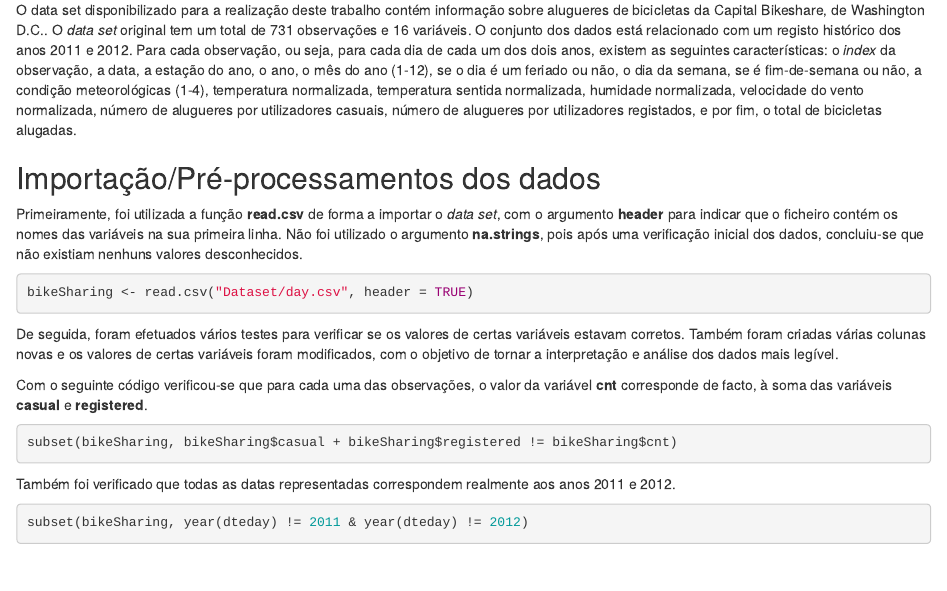
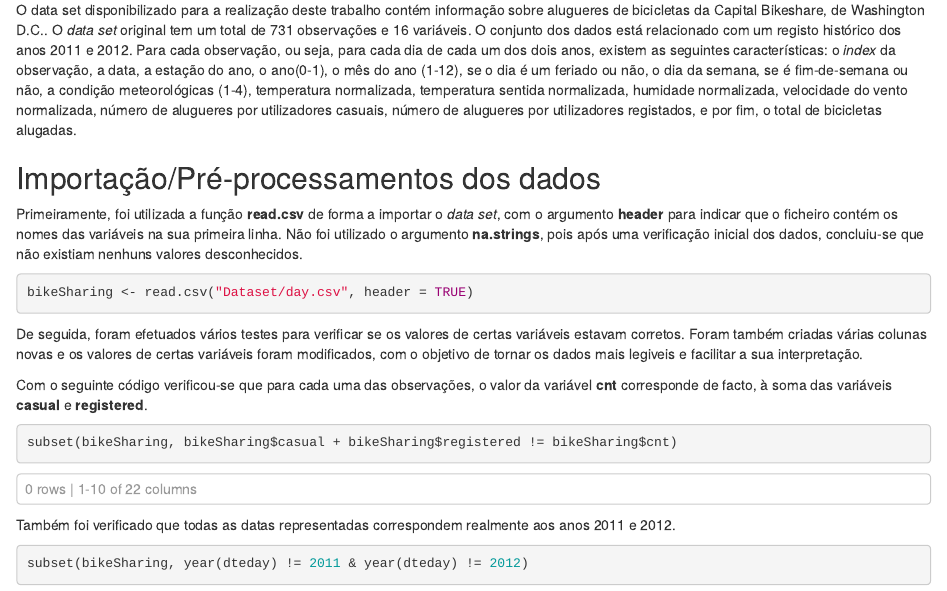
Before and after one commit to Zialus/DM1-BikeSharing, an R Markdown document (report.Rmd): the page in a window 1100 px wide, from 230 px down. Rendered offline with R 4.5, knitr and Pandoc, with nearby package versions.

Commit message:
Improved language a little bit.

````diff
--- a/report.Rmd
+++ b/report.Rmd
@@ -15,7 +15,7 @@ knitr::opts_chunk$set(echo = TRUE)
 
 ## Introdução do problema
 
-O data set disponibilizado para a realização deste trabalho contém informação sobre alugueres de bicicletas da Capital Bikeshare, de Washington D.C.. O *data set* original tem um total de 731 observações e 16 variáveis. O conjunto dos dados está relacionado com um registo histórico dos anos 2011 e 2012. Para cada observação, ou seja, para cada dia de cada um dos dois anos, existem as seguintes características: o *index* da observação, a data, a estação do ano, o ano, o mês do ano (1-12), se o dia é um feriado ou não, o dia da semana, se é fim-de-semana ou não, a condição meteorológicas (1-4), temperatura normalizada, temperatura sentida normalizada, humidade normalizada, velocidade do vento normalizada, número de alugueres por utilizadores casuais, número de alugueres por utilizadores registados, e por fim, o total de bicicletas alugadas.
+O data set disponibilizado para a realização deste trabalho contém informação sobre alugueres de bicicletas da Capital Bikeshare, de Washington D.C.. O *data set* original tem um total de 731 observações e 16 variáveis. O conjunto dos dados está relacionado com um registo histórico dos anos 2011 e 2012. Para cada observação, ou seja, para cada dia de cada um dos dois anos, existem as seguintes características: o *index* da observação, a data, a estação do ano, o ano(0-1), o mês do ano (1-12), se o dia é um feriado ou não, o dia da semana, se é fim-de-semana ou não, a condição meteorológicas (1-4), temperatura normalizada, temperatura sentida normalizada, humidade normalizada, velocidade do vento normalizada, número de alugueres por utilizadores casuais, número de alugueres por utilizadores registados, e por fim, o total de bicicletas alugadas.
 
 
 ## Importação/Pré-processamentos dos dados
@@ -27,17 +27,17 @@ bikeSharing <- read.csv("Dataset/day.csv", header = TRUE)
 ```
 
 
-De seguida, foram efetuados vários testes para verificar se os valores de certas variáveis estavam corretos. Também foram criadas várias colunas novas e os valores de certas variáveis foram modificados, com o objetivo de tornar a interpretação e análise dos dados mais legível.
+De seguida, foram efetuados vários testes para verificar se os valores de certas variáveis estavam corretos. Foram também criadas várias colunas novas e os valores de certas variáveis foram modificados, com o objetivo de tornar os dados mais legiveis e facilitar a sua interpretação.
 
 Com o seguinte código verificou-se que para cada uma das observações, o valor da variável **cnt** corresponde de facto, à soma das variáveis **casual** e **registered**.
 
-```{r test1, eval=FALSE}
+```{r test1}
 subset(bikeSharing, bikeSharing$casual + bikeSharing$registered != bikeSharing$cnt)
 ```
 
 Também foi verificado que todas as datas representadas correspondem realmente aos anos 2011 e 2012.
 
-```{r test_anos, eval=FALSE}
+```{r test_anos}
 subset(bikeSharing, year(dteday) != 2011 & year(dteday) != 2012)
 ```
 
````
